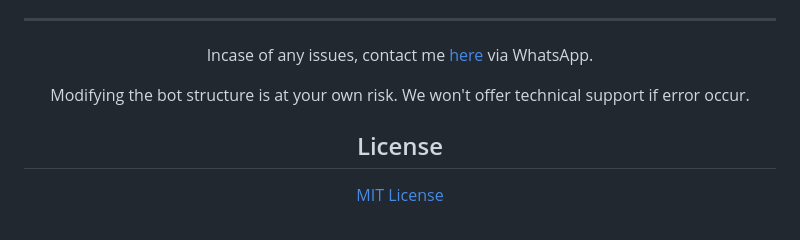
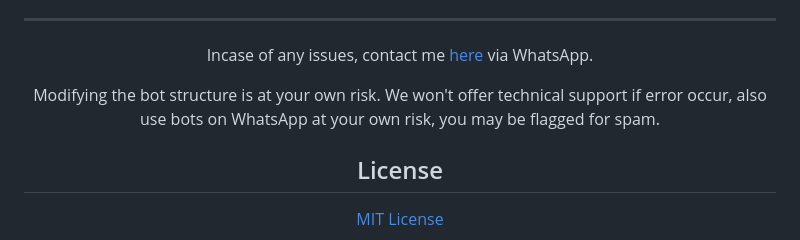
Before and after one commit to Fortunatusmokaya/dreaded-v2, a Markdown page: README.md, the part around the change. GitHub-like rendering.

```diff
--- a/README.md
+++ b/README.md
@@ -127,7 +127,7 @@ Thanks to...
 
 Incase of any issues, contact me  [here](https://wa.me/+254114018035) via WhatsApp.
 
-Modifying the bot structure is at your own risk. We won't offer technical support if error occur.
+Modifying the bot structure is at your own risk. We won't offer technical support if error occur, also use bots on WhatsApp at your own risk, you may be flagged for spam.
 
 
 ## License
```
